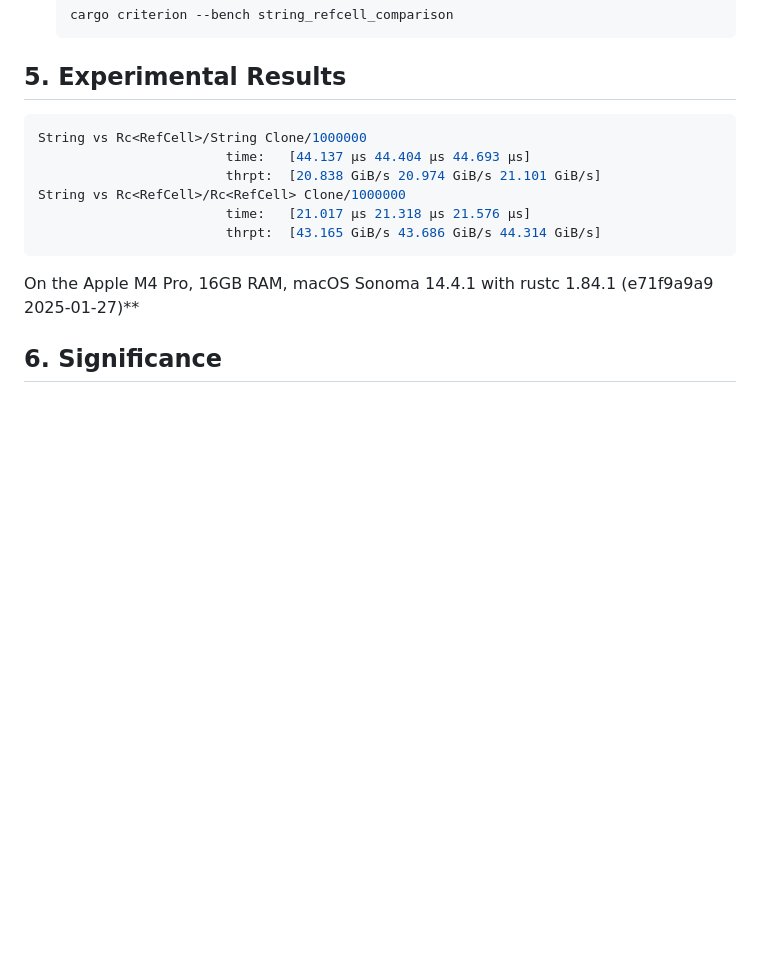
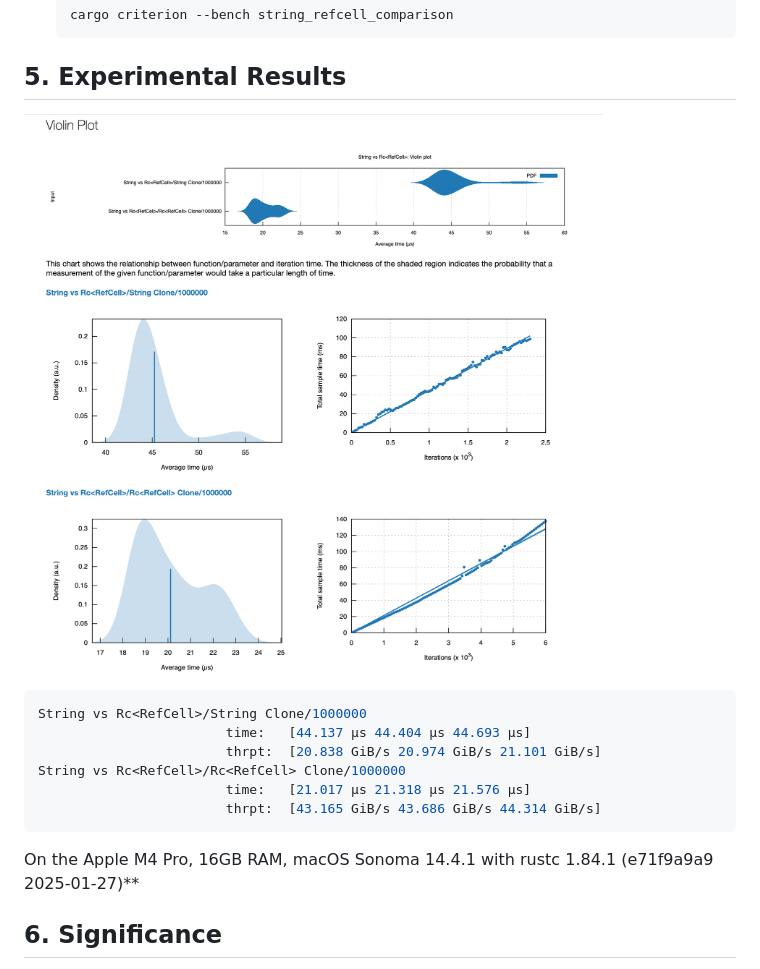
Before and after one commit to StatPan/rust-lab, a Markdown page: string_refcell_comparison/readme.md, the part around the change. Drawn GitHub-style; pictures changed too: string_refcell_comparison/chart.png (added); blank space fills up the shorter version.

````diff
--- a/string_refcell_comparison/readme.md
+++ b/string_refcell_comparison/readme.md
@@ -131,6 +131,8 @@ To reproduce this benchmark on your own machine, follow these steps:
 
 ## 5. Experimental Results
 
+![experimental result chart](./chart.png)
+
 ```bash
 String vs Rc<RefCell>/String Clone/1000000
                         time:   [44.137 µs 44.404 µs 44.693 µs]
````
Also changed, not shown: clone_comparison/readme.md (+3 -0 lines), readme.md (added, +40 -0 lines), clone_comparison/chart.png (added).
